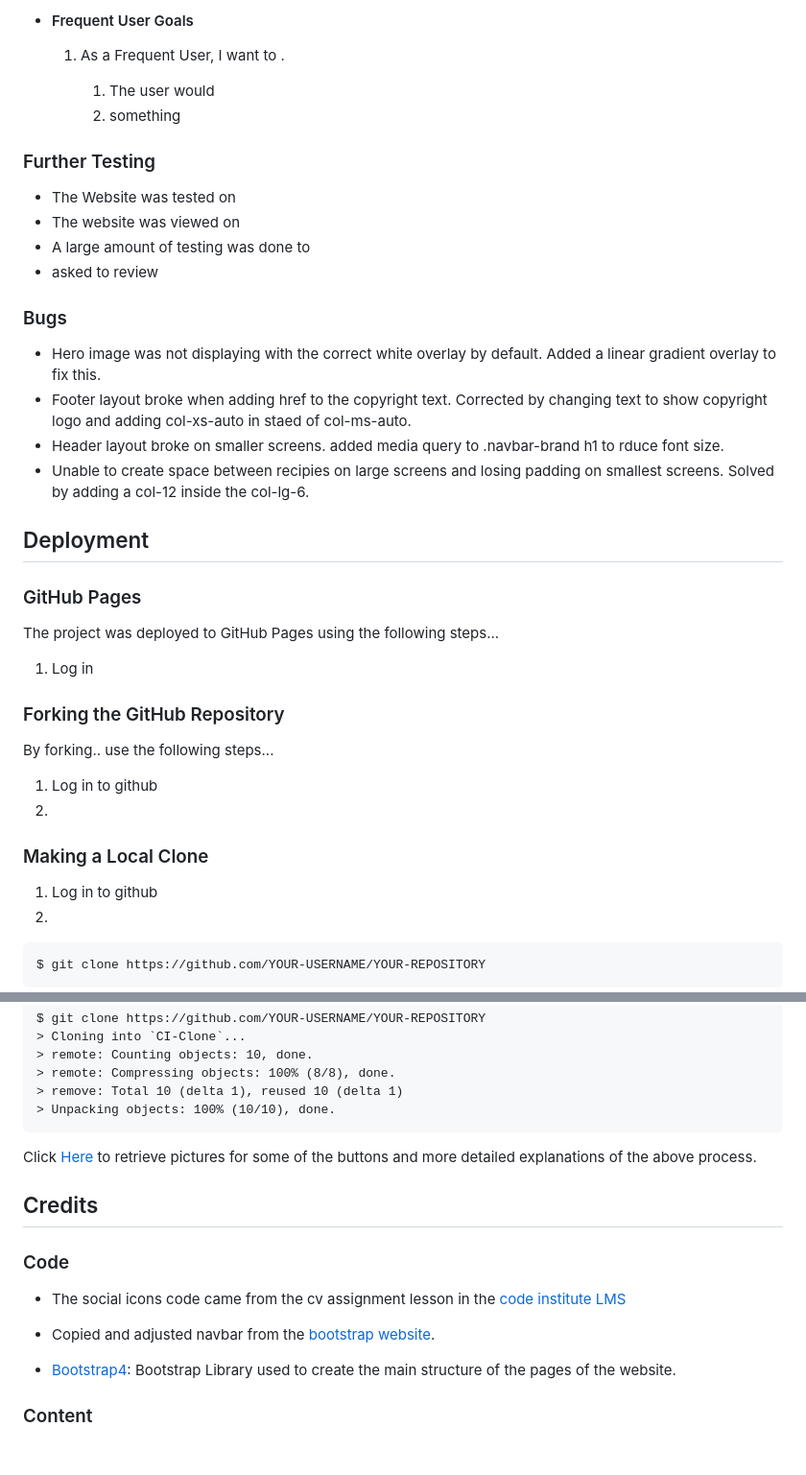
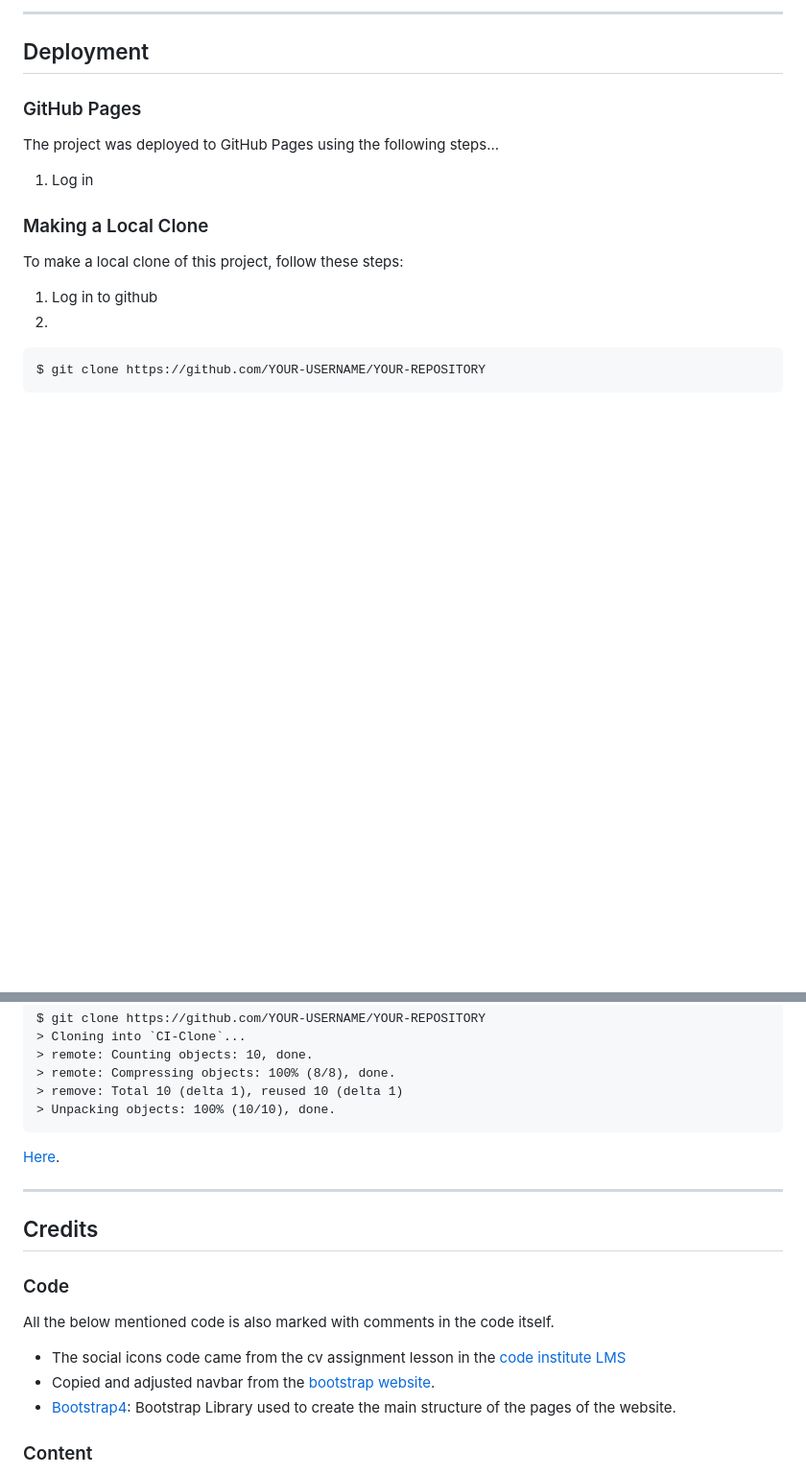
Before and after one commit to Code-Institute-Submissions/Nomnivore-website, a Markdown page: README.md, 2 parts joined by grey strips. Shown: that part at 96% size. Rendered like a GitHub page; blank space fills up the shorter version.

````diff
--- a/README.md
+++ b/README.md
@@ -120,24 +119,4 @@ The W3C Markup Validator and W3C CSS Validator Services were used to validate ev
--   #### Frequent User Goals
-
-    1. As a Frequent User, I want to .
-
-         1. The user would
-         2. something
-
-
-### Further Testing
-
--   The Website was tested on
--   The website was viewed on
--   A large amount of testing was done to
--   asked to review
-
-### Bugs
-
--   Hero image was not displaying with the correct white overlay by default. Added a linear gradient overlay to fix this.
--   Footer layout broke when adding href to the copyright text. Corrected by changing text to show copyright logo and adding col-xs-auto in staed of col-ms-auto.
--   Header layout broke on smaller screens. added media query to .navbar-brand h1 to rduce font size.
--   Unable to create space between recipies on large screens and losing padding on smallest screens. Solved by adding a col-12 inside the col-lg-6.
+---
 
 ## Deployment
 
@@ -147,14 +126,10 @@ The project was deployed to GitHub Pages using the following steps...
 
 1. Log in
 
-### Forking the GitHub Repository
-
-By forking.. use the following steps...
-
-1. Log in to github
-2.
 
 ### Making a Local Clone
+
+To make a local clone of this project, follow these steps:
 
 1. Log in to github
 2.
@@ -174,16 +149,18 @@ $ git clone https://github.com/YOUR-USERNAME/YOUR-REPOSITORY
 > Unpacking objects: 100% (10/10), done.
 ```
 
-Click [Here](https://help.github.com/en/github/creating-cloning-and-archiving-repositories/cloning-a-repository#cloning-a-repository-to-github-desktop) to retrieve pictures for some of the buttons and more detailed explanations of the above process.
+[Here]().
+
+---
 
 ## Credits
 
 ### Code
 
+All the below mentioned code is also marked with comments in the code itself.
+
 -   The social icons code came from the cv assignment lesson in the [code institute LMS](https://learn.codeinstitute.net/courses/course-v1:codeinstitute+FE+2017_T3/courseware/616289d66b5641a3808cc43e53842695/b51f7b8b815c4bcd9979d2281b6d97a9/)
-
 -   Copied and adjusted navbar from the [bootstrap website](https://getbootstrap.com/docs/4.0/components/navbar/).
-
 -   [Bootstrap4](https://getbootstrap.com/docs/4.4/getting-started/introduction/): Bootstrap Library used to create the main structure of the pages of the website.
 
 ### Content
````
Also changed, not shown: other parts of README.md (+46 -47 lines), TESTING.md (added, +52 -0 lines), assets/images/mockup-image.png, 2 other files.
